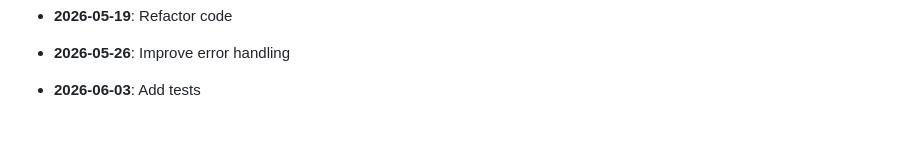
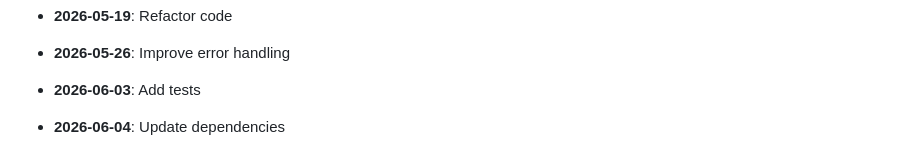
Before and after one commit to yash2277-ctrl/ai-consultancy-platform, a Markdown page: README.md, the part around the change. GitHub-like rendering; blank space fills up the shorter version.

Commit message:
docs: Update dependencies

```diff
--- a/README.md
+++ b/README.md
@@ -211,3 +211,5 @@ MIT
 - **2026-05-26**: Improve error handling
 
 - **2026-06-03**: Add tests
+
+- **2026-06-04**: Update dependencies
```
